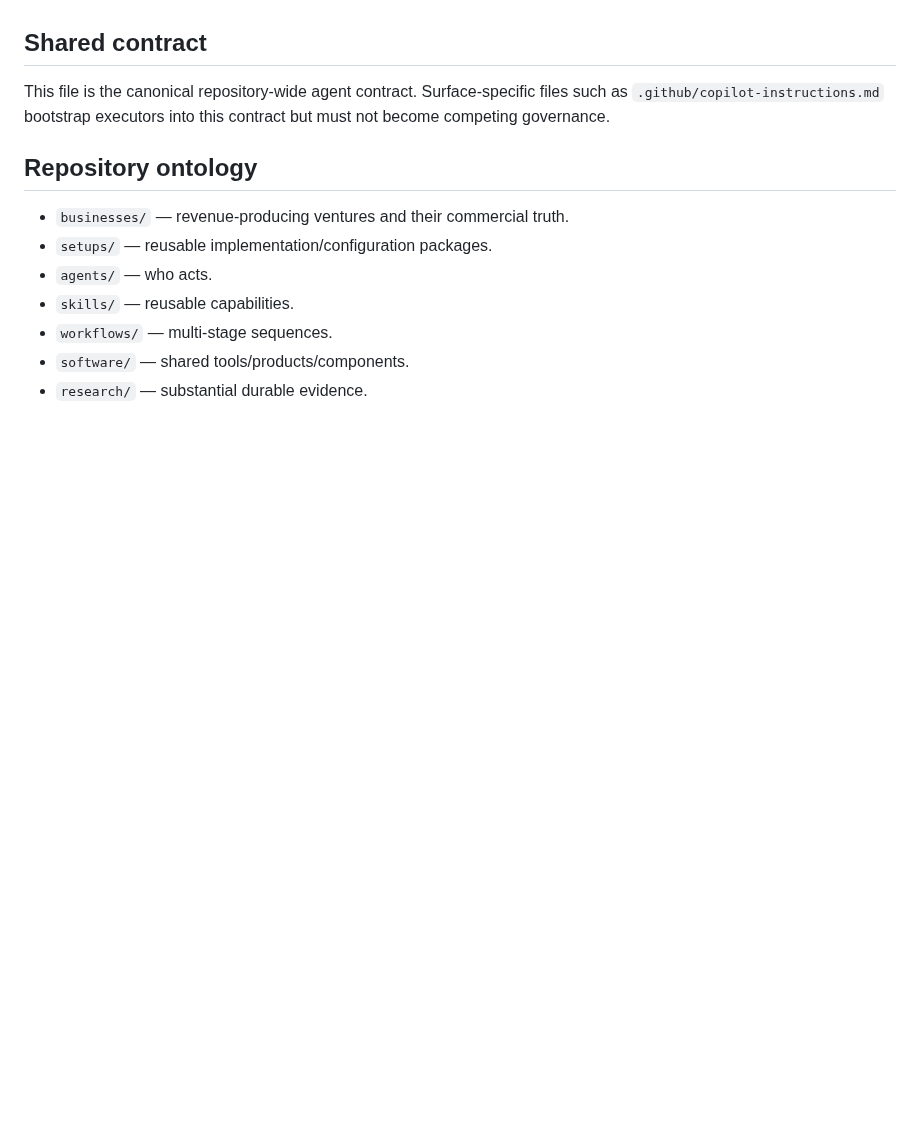
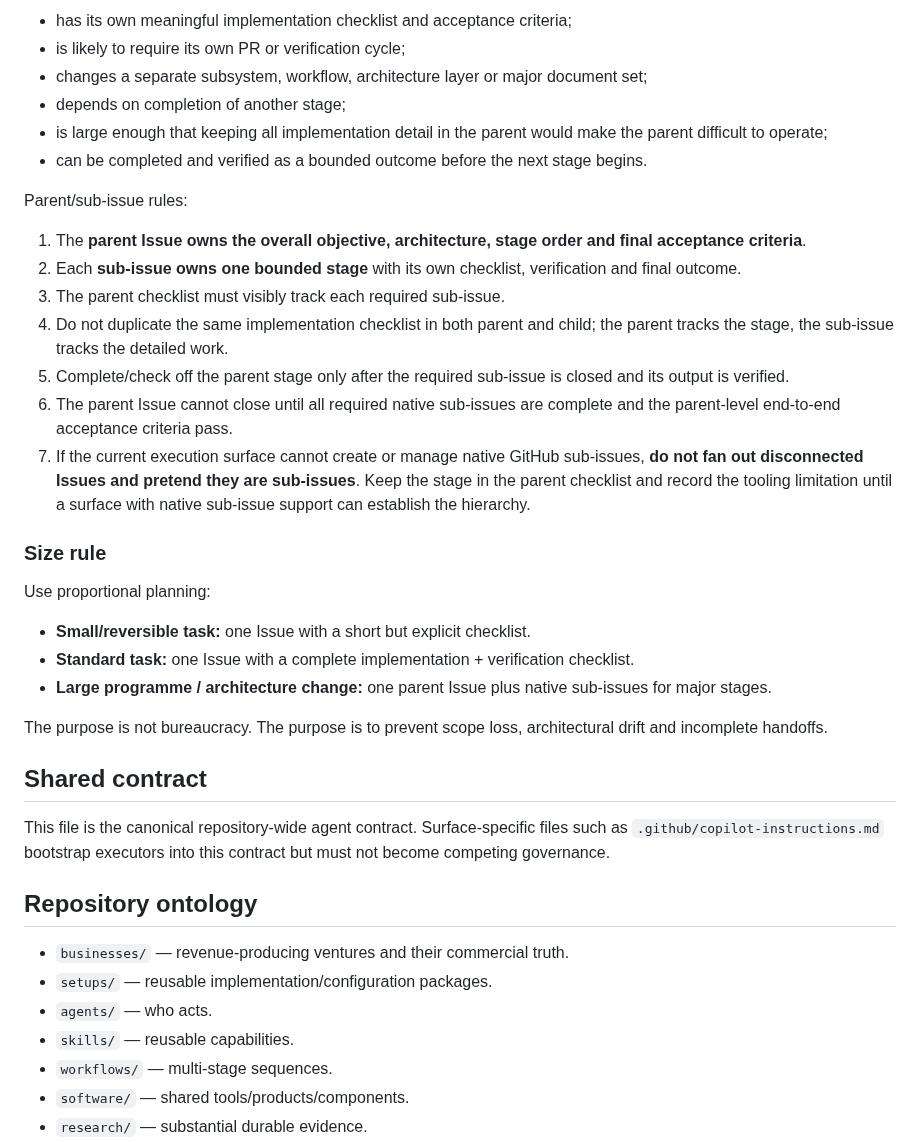
Before and after one commit to david-aicoach/drf, a Markdown page: AGENTS.md, the part around one of its changes. GitHub-like rendering; blank space fills up the shorter version.

```diff
--- a/AGENTS.md
+++ b/AGENTS.md
@@ -24,3 +74,29 @@ Temporary agent context never overrides newer repository or GitHub truth.
+- has its own meaningful implementation checklist and acceptance criteria;
+- is likely to require its own PR or verification cycle;
+- changes a separate subsystem, workflow, architecture layer or major document set;
+- depends on completion of another stage;
+- is large enough that keeping all implementation detail in the parent would make the parent difficult to operate;
+- can be completed and verified as a bounded outcome before the next stage begins.
+
+Parent/sub-issue rules:
+
+1. The **parent Issue owns the overall objective, architecture, stage order and final acceptance criteria**.
+2. Each **sub-issue owns one bounded stage** with its own checklist, verification and final outcome.
+3. The parent checklist must visibly track each required sub-issue.
+4. Do not duplicate the same implementation checklist in both parent and child; the parent tracks the stage, the sub-issue tracks the detailed work.
+5. Complete/check off the parent stage only after the required sub-issue is closed and its output is verified.
+6. The parent Issue cannot close until all required native sub-issues are complete and the parent-level end-to-end acceptance criteria pass.
+7. If the current execution surface cannot create or manage native GitHub sub-issues, **do not fan out disconnected Issues and pretend they are sub-issues**. Keep the stage in the parent checklist and record the tooling limitation until a surface with native sub-issue support can establish the hierarchy.
+
+### Size rule
+
+Use proportional planning:
+
+- **Small/reversible task:** one Issue with a short but explicit checklist.
+- **Standard task:** one Issue with a complete implementation + verification checklist.
+- **Large programme / architecture change:** one parent Issue plus native sub-issues for major stages.
+
+The purpose is not bureaucracy. The purpose is to prevent scope loss, architectural drift and incomplete handoffs.
 
 ## Shared contract
 
```
Also changed, not shown: other parts of AGENTS.md (+50 -0 lines).
